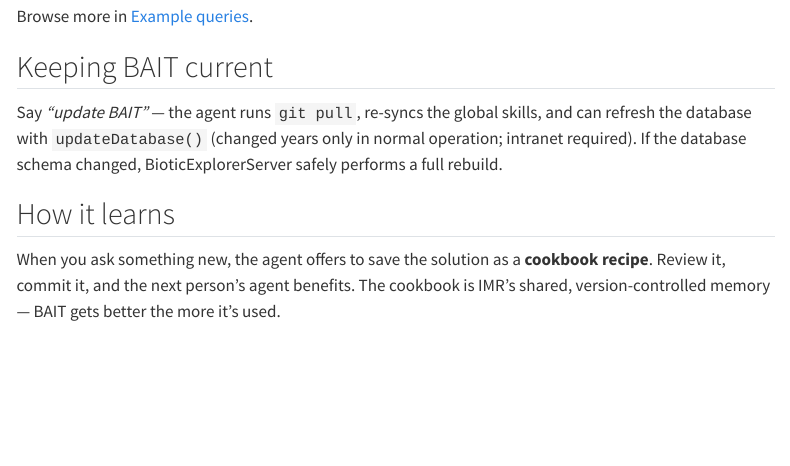
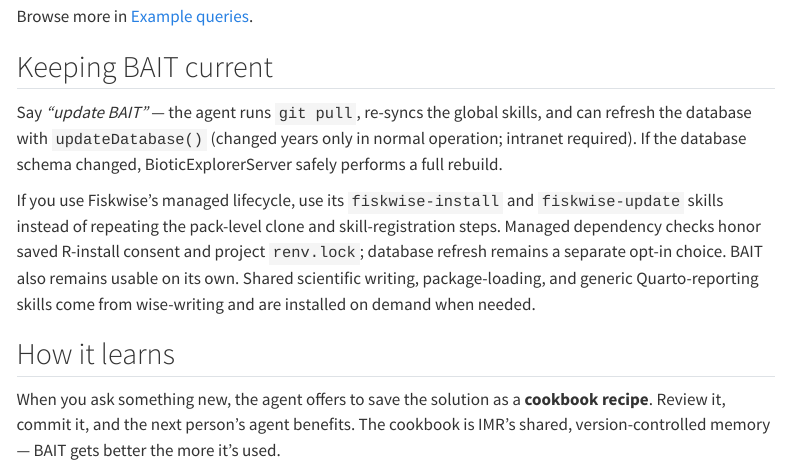
Before and after one commit to DeepWaterIMR/BAIT, a Quarto document (docs/getting-started.qmd): the page in a window 1100 px wide, from 930 px down. Rendered offline with R 4.5, knitr and Pandoc in place of Quarto, with nearby package versions; menus at the side of the page are left out.

Commit message:
Document optional Fiskwise onboarding and shared capabilities

```diff
--- a/docs/getting-started.qmd
+++ b/docs/getting-started.qmd
@@ -50,6 +50,13 @@ Say *"update BAIT"* — the agent runs `git pull`, re-syncs the global skills, a
 the database with `updateDatabase()` (changed years only in normal operation; intranet
 required). If the database schema changed, BioticExplorerServer safely performs a full rebuild.
 
+If you use Fiskwise's managed lifecycle, use its `fiskwise-install` and `fiskwise-update`
+skills instead of repeating the pack-level clone and skill-registration steps. Managed
+dependency checks honor saved R-install consent and project `renv.lock`; database refresh
+remains a separate opt-in choice. BAIT also remains usable on its own. Shared scientific
+writing, package-loading, and generic Quarto-reporting skills come from wise-writing and are
+installed on demand when needed.
+
 ## How it learns
 
 When you ask something new, the agent offers to save the solution as a **cookbook recipe**.
```
Also changed, not shown: README.md, 1 other file.
